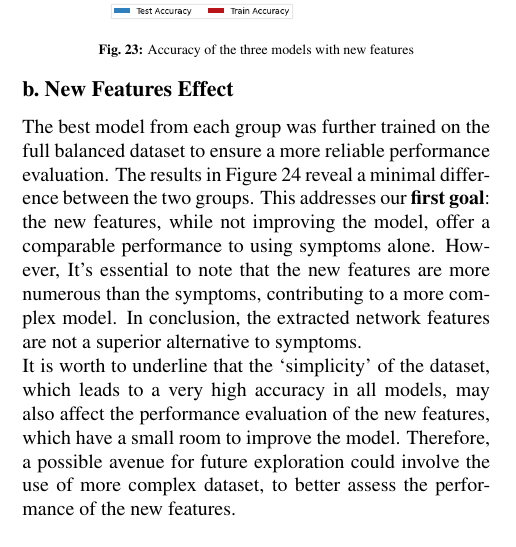
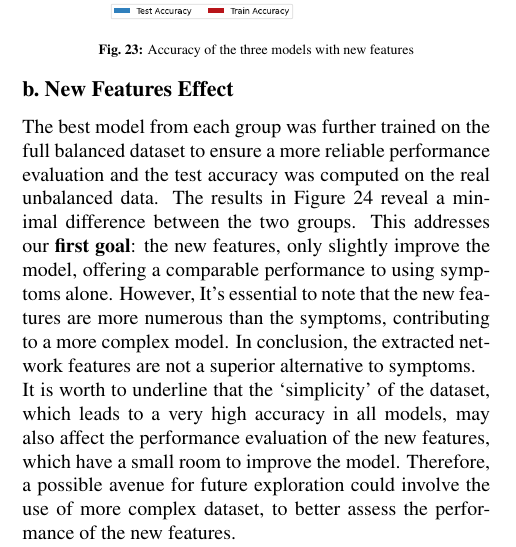
Before and after one commit to DavideLigari/disease-prediction, a LaTeX document (report/report.tex, which reads report/sections/results_ML.tex): part of one column of page 13 of 19, cut so that both start at the same text. Compiled offline with pdfLaTeX.

Commit message:
fixed report

```diff
--- a/report/sections/results_ML.tex
+++ b/report/sections/results_ML.tex
@@ -96,9 +96,10 @@ model as the best-performing model in each group, striking a balance between per
 
 \noindent
 The best model from each group was further trained on the full balanced dataset to ensure a more reliable
-performance evaluation. The results in Figure~\ref{fig:acc_best_models} reveal a minimal difference between
-the two groups. This addresses our \textbf{first goal}: the new features, while not improving the model,
-offer a comparable performance to using symptoms alone. However, It's essential to note that the new features are
+performance evaluation and the test accuracy was computed on the real unbalanced data.
+The results in Figure~\ref{fig:acc_best_models} reveal a minimal difference between
+the two groups. This addresses our \textbf{first goal}: the new features, only slightly improve the model,
+offering a comparable performance to using symptoms alone. However, It's essential to note that the new features are
 more numerous than the symptoms, contributing to a more complex model. In conclusion, the extracted network
 features are not a superior alternative to symptoms.\\
 It is worth to underline that the `simplicity' of the dataset, which leads to a very high accuracy in all models, may also affect the performance
```
Also changed, not shown: report/report.pdf, 1 other file.
